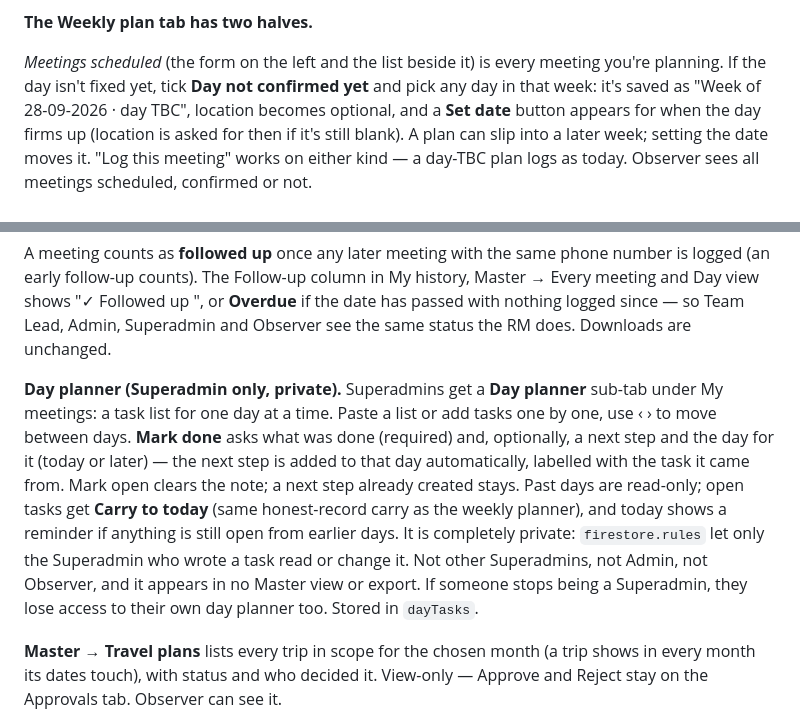
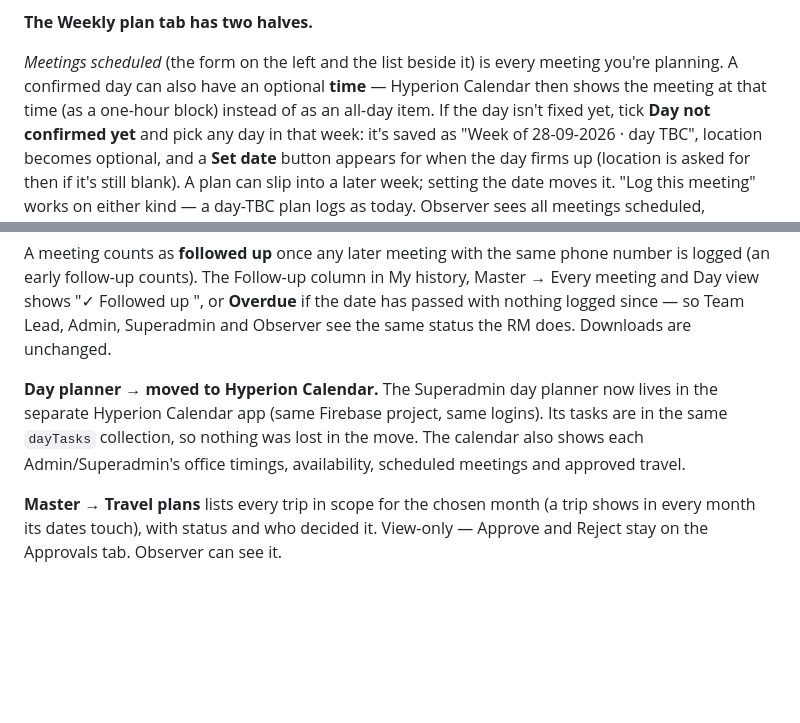
Before and after one commit to Hyperion2804/meeting-ledger, a Markdown page: README.md, 2 parts joined by grey strips. Drawn GitHub-style; blank space fills up the shorter version.

```diff
--- a/README.md
+++ b/README.md
@@ -241,7 +241,9 @@ everyone's — Admin, Superadmin, and Observer included.
 **The Weekly plan tab has two halves.**
 
 *Meetings scheduled* (the form on the left and the list beside it) is
-every meeting you're planning. If the day isn't fixed yet, tick **Day not
+every meeting you're planning. A confirmed day can also have an optional
+**time** — Hyperion Calendar then shows the meeting at that time (as a
+one-hour block) instead of as an all-day item. If the day isn't fixed yet, tick **Day not
 confirmed yet** and pick any day in that week: it's saved as "Week of
 28-09-2026 · day TBC", location becomes optional, and a **Set date**
 button appears for when the day firms up (location is asked for then if
@@ -289,19 +291,11 @@ My history, Master → Every meeting and Day view shows "✓ Followed up
 so Team Lead, Admin, Superadmin and Observer see the same status the RM
 does. Downloads are unchanged.
 
-**Day planner (Superadmin only, private).** Superadmins get a **Day
-planner** sub-tab under My meetings: a task list for one day at a time.
-Paste a list or add tasks one by one, use ‹ › to move between days.
-**Mark done** asks what was done (required) and, optionally, a next step
-and the day for it (today or later) — the next step is added to that day
-automatically, labelled with the task it came from. Mark open clears the
-note; a next step already created stays. Past days are read-only; open tasks get **Carry to today**
-(same honest-record carry as the weekly planner), and today shows a
-reminder if anything is still open from earlier days. It is completely
-private: `firestore.rules` let only the Superadmin who wrote a task read
-or change it. Not other Superadmins, not Admin, not Observer, and it
-appears in no Master view or export. If someone stops being a Superadmin,
-they lose access to their own day planner too. Stored in `dayTasks`.
+**Day planner → moved to Hyperion Calendar.** The Superadmin day planner
+now lives in the separate Hyperion Calendar app (same Firebase project,
+same logins). Its tasks are in the same `dayTasks` collection, so nothing
+was lost in the move. The calendar also shows each Admin/Superadmin's
+office timings, availability, scheduled meetings and approved travel.
 
 **Master → Travel plans** lists every trip in scope for the chosen month
 (a trip shows in every month its dates touch), with status and who
```
